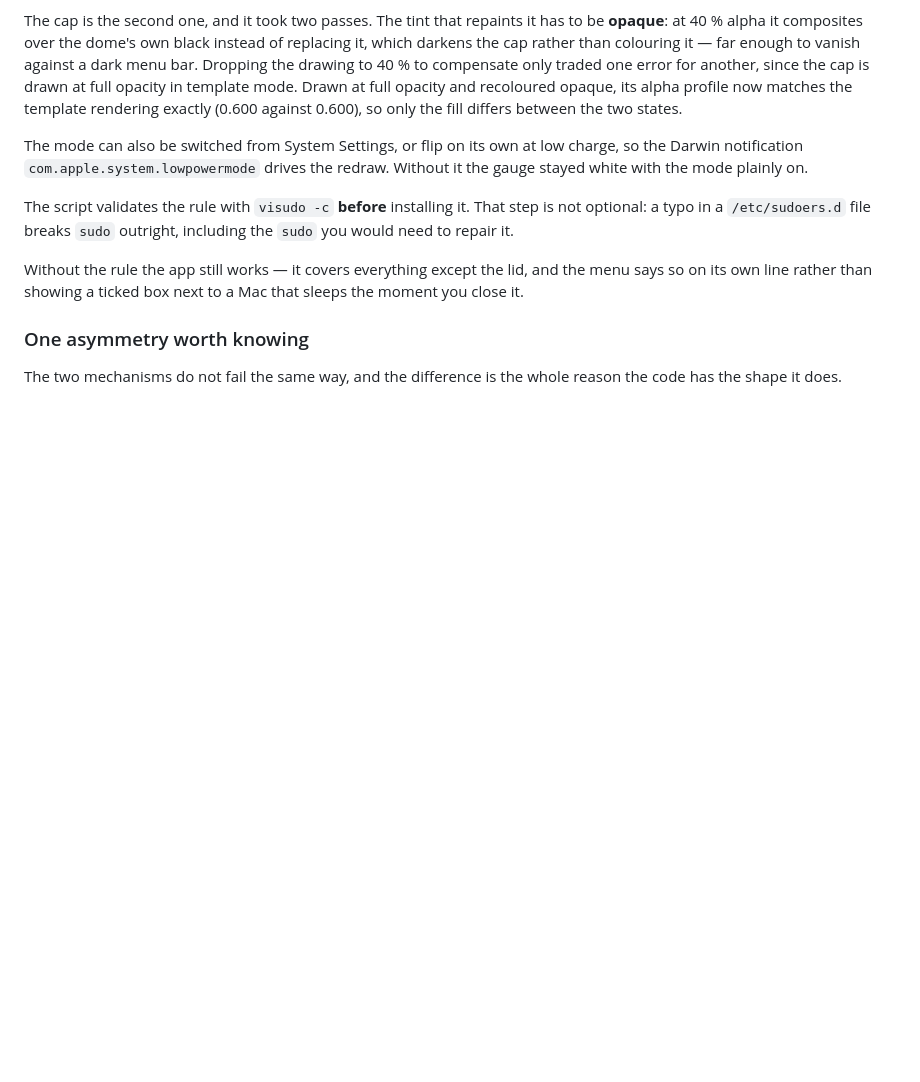
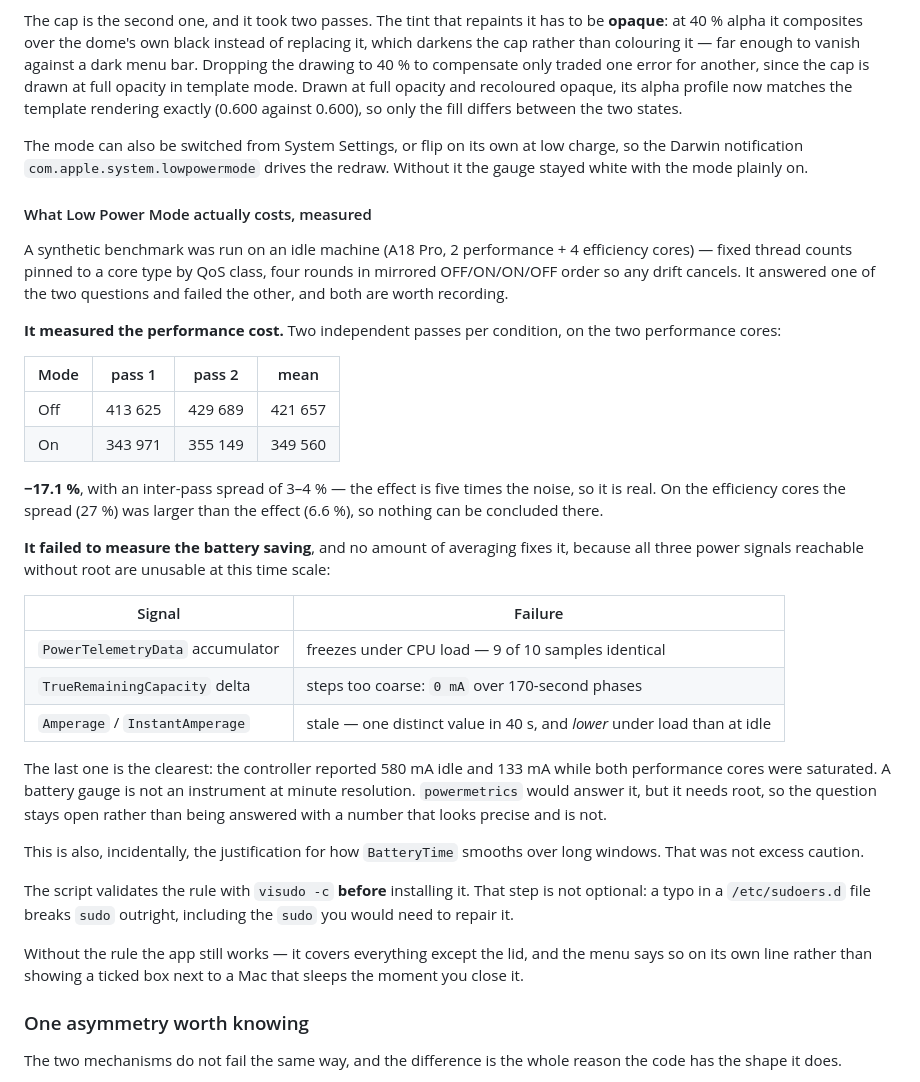
Before and after one commit to laatortuejaune/macos-charge-limit, a Markdown page: README.md, the part around the change. GitHub-like rendering; blank space fills up the shorter version.

Commit message:
Record what the Low Power Mode benchmark did and did not measure
A synthetic benchmark on an idle machine, threads pinned to a core type by QoS
class and run in mirrored OFF/ON/ON/OFF order, settled the performance question
and failed the power one.

The performance cost is solid: -17.1 % on the two performance cores, with a
3-4 % spread between independent passes, so the effect is five times the noise.
On the efficiency cores the spread exceeded the effect, so nothing is claimed
there.

The battery saving is not measurable without root, and that is worth writing
down because it took three attempts to establish. All three signals reachable
without privilege fail at this time scale: the telemetry accumulator freezes
under load, the capacity gauge steps too coarsely to resolve a 170-second phase,
and Amperage is stale enough to report a LOWER draw with both performance cores
saturated than at idle. A battery gauge is not an instrument at minute
resolution. powermetrics would answer it and needs root, so the question stays
open rather than getting a number that looks precise and is not.

This also justifies, after the fact, why BatteryTime smooths over long windows.

```diff
--- a/README.md
+++ b/README.md
@@ -362,6 +362,44 @@ The mode can also be switched from System Settings, or flip on its own at low
 charge, so the Darwin notification `com.apple.system.lowpowermode` drives the
 redraw. Without it the gauge stayed white with the mode plainly on.
 
+#### What Low Power Mode actually costs, measured
+
+A synthetic benchmark was run on an idle machine (A18 Pro, 2 performance + 4
+efficiency cores) — fixed thread counts pinned to a core type by QoS class, four
+rounds in mirrored OFF/ON/ON/OFF order so any drift cancels. It answered one of
+the two questions and failed the other, and both are worth recording.
+
+**It measured the performance cost.** Two independent passes per condition, on
+the two performance cores:
+
+| Mode | pass 1 | pass 2 | mean |
+| --- | --- | --- | --- |
+| Off | 413 625 | 429 689 | 421 657 |
+| On | 343 971 | 355 149 | 349 560 |
+
+**−17.1 %**, with an inter-pass spread of 3–4 % — the effect is five times the
+noise, so it is real. On the efficiency cores the spread (27 %) was larger than
+the effect (6.6 %), so nothing can be concluded there.
+
+**It failed to measure the battery saving**, and no amount of averaging fixes it,
+because all three power signals reachable without root are unusable at this time
+scale:
+
+| Signal | Failure |
+| --- | --- |
+| `PowerTelemetryData` accumulator | freezes under CPU load — 9 of 10 samples identical |
+| `TrueRemainingCapacity` delta | steps too coarse: `0 mA` over 170-second phases |
+| `Amperage` / `InstantAmperage` | stale — one distinct value in 40 s, and *lower* under load than at idle |
+
+The last one is the clearest: the controller reported 580 mA idle and 133 mA
+while both performance cores were saturated. A battery gauge is not an instrument
+at minute resolution. `powermetrics` would answer it, but it needs root, so the
+question stays open rather than being answered with a number that looks precise
+and is not.
+
+This is also, incidentally, the justification for how `BatteryTime` smooths over
+long windows. That was not excess caution.
+
 The script validates the rule with `visudo -c` **before** installing it. That step
 is not optional: a typo in a `/etc/sudoers.d` file breaks `sudo` outright,
 including the `sudo` you would need to repair it.
```
